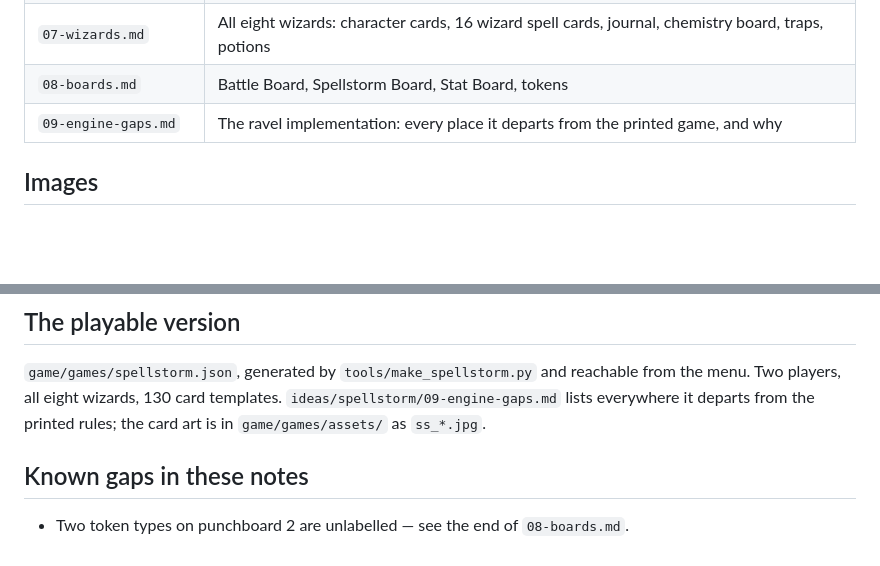
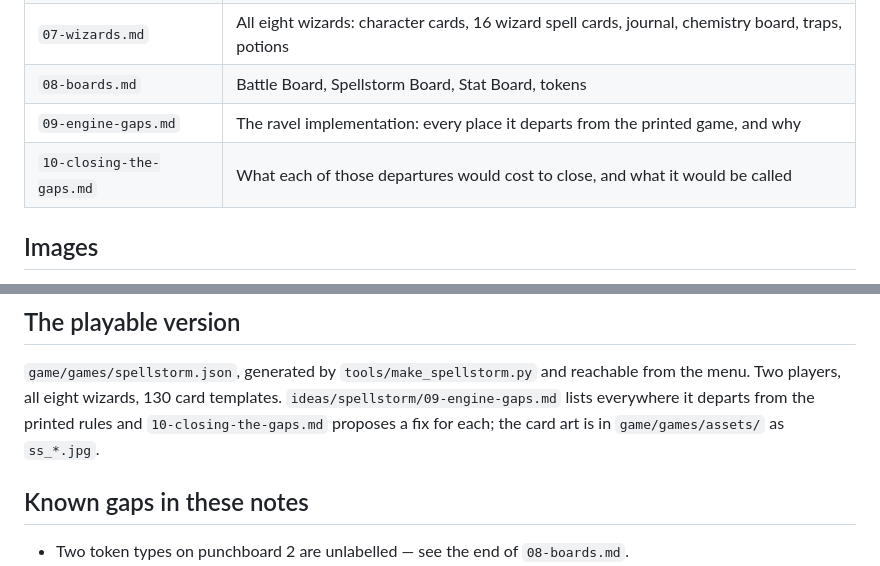
Before and after one commit to Kdansky/ravel, a Markdown page: ideas/spellstorm/README.md, 2 parts joined by grey strips. GitHub-like rendering; blank space fills up the shorter version.

```diff
--- a/ideas/spellstorm/README.md
+++ b/ideas/spellstorm/README.md
@@ -18,6 +18,7 @@ Win by collecting 8 Storm Shards or by reducing every opponent to 0 health.
 | `07-wizards.md` | All eight wizards: character cards, 16 wizard spell cards, journal, chemistry board, traps, potions |
 | `08-boards.md` | Battle Board, Spellstorm Board, Stat Board, tokens |
 | `09-engine-gaps.md` | The ravel implementation: every place it departs from the printed game, and why |
+| `10-closing-the-gaps.md` | What each of those departures would cost to close, and what it would be called |
 
 ## Images
 
@@ -83,7 +84,8 @@ reading the art.
 `game/games/spellstorm.json`, generated by `tools/make_spellstorm.py` and
 reachable from the menu. Two players, all eight wizards, 130 card templates.
 `ideas/spellstorm/09-engine-gaps.md` lists everywhere it departs from the
-printed rules; the card art is in `game/games/assets/` as `ss_*.jpg`.
+printed rules and `10-closing-the-gaps.md` proposes a fix for each; the card art
+is in `game/games/assets/` as `ss_*.jpg`.
 
 ## Known gaps in these notes
 
```
Also changed, not shown: ideas/spellstorm/09-engine-gaps.md (+4 -0 lines), ideas/spellstorm/10-closing-the-gaps.md (added, +318 -0 lines).
